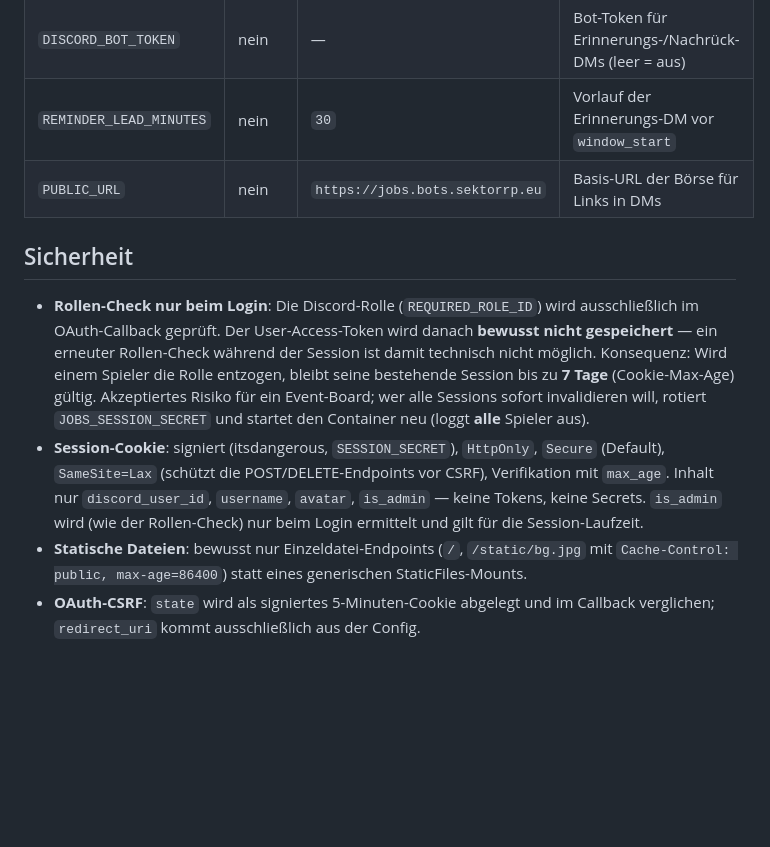
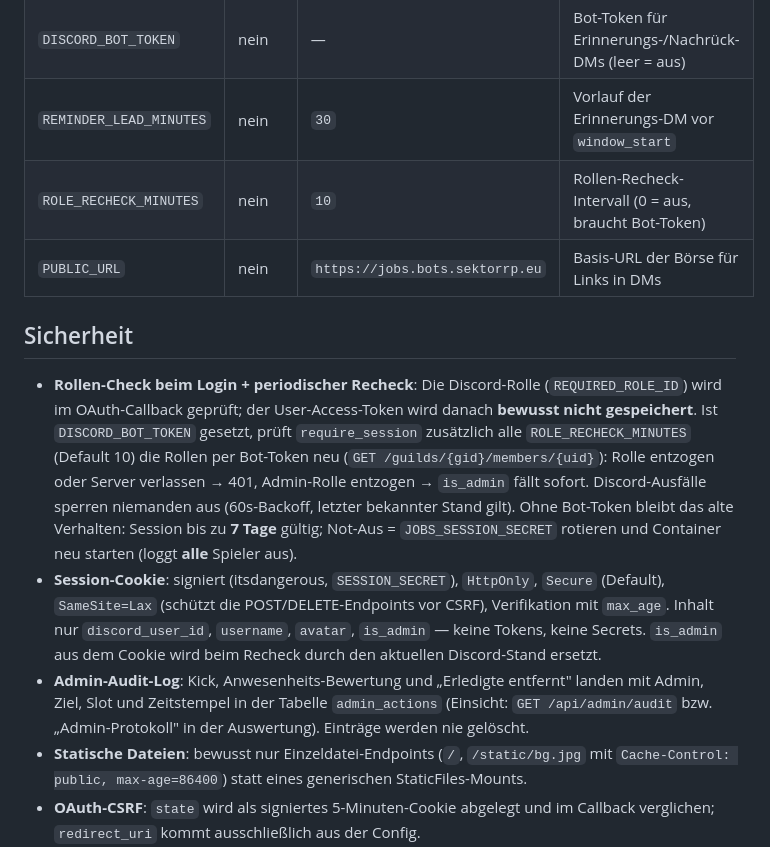
Before and after one commit to RDanton21/CrimeJobs-Handler-Liberty-City, a Markdown page: docker/jobs/README.md, the part around the change. GitHub-like rendering; blank space fills up the shorter version.

Commit message:
docs(jobs): README — Rollen-Recheck + Audit-Log dokumentiert
Sicherheits-Abschnitt "Rollen-Check nur beim Login" ersetzt (der Recheck
existiert jetzt), Admin-Audit-Log ergaenzt, Env-Tabelle um
ROLE_RECHECK_MINUTES erweitert.

Co-Authored-By: Claude Opus 4.8 <noreply@anthropic.com>

```diff
--- a/docker/jobs/README.md
+++ b/docker/jobs/README.md
@@ -77,23 +77,30 @@ Crime-Backend (Il Padrino, Public-API mit JOBS_API_KEY)
 | `COOKIE_SECURE`         | nein    | `1`                                | `0` für lokalen Test ohne HTTPS                          |
 | `DISCORD_BOT_TOKEN`     | nein    | —                                  | Bot-Token für Erinnerungs-/Nachrück-DMs (leer = aus)     |
 | `REMINDER_LEAD_MINUTES` | nein    | `30`                               | Vorlauf der Erinnerungs-DM vor `window_start`            |
+| `ROLE_RECHECK_MINUTES`  | nein    | `10`                               | Rollen-Recheck-Intervall (0 = aus, braucht Bot-Token)    |
 | `PUBLIC_URL`            | nein    | `https://jobs.bots.sektorrp.eu`    | Basis-URL der Börse für Links in DMs                     |
 
 ## Sicherheit
 
-- **Rollen-Check nur beim Login**: Die Discord-Rolle (`REQUIRED_ROLE_ID`) wird
-  ausschließlich im OAuth-Callback geprüft. Der User-Access-Token wird danach
-  **bewusst nicht gespeichert** — ein erneuter Rollen-Check während der Session
-  ist damit technisch nicht möglich. Konsequenz: Wird einem Spieler die Rolle
-  entzogen, bleibt seine bestehende Session bis zu **7 Tage** (Cookie-Max-Age)
-  gültig. Akzeptiertes Risiko für ein Event-Board; wer alle Sessions sofort
-  invalidieren will, rotiert `JOBS_SESSION_SECRET` und startet den Container
-  neu (loggt **alle** Spieler aus).
+- **Rollen-Check beim Login + periodischer Recheck**: Die Discord-Rolle
+  (`REQUIRED_ROLE_ID`) wird im OAuth-Callback geprüft; der User-Access-Token
+  wird danach **bewusst nicht gespeichert**. Ist `DISCORD_BOT_TOKEN` gesetzt,
+  prüft `require_session` zusätzlich alle `ROLE_RECHECK_MINUTES` (Default 10)
+  die Rollen per Bot-Token neu (`GET /guilds/{gid}/members/{uid}`): Rolle
+  entzogen oder Server verlassen → 401, Admin-Rolle entzogen → `is_admin`
+  fällt sofort. Discord-Ausfälle sperren niemanden aus (60s-Backoff, letzter
+  bekannter Stand gilt). Ohne Bot-Token bleibt das alte Verhalten: Session
+  bis zu **7 Tage** gültig; Not-Aus = `JOBS_SESSION_SECRET` rotieren und
+  Container neu starten (loggt **alle** Spieler aus).
 - **Session-Cookie**: signiert (itsdangerous, `SESSION_SECRET`), `HttpOnly`,
   `Secure` (Default), `SameSite=Lax` (schützt die POST/DELETE-Endpoints vor
   CSRF), Verifikation mit `max_age`. Inhalt nur `discord_user_id`, `username`,
-  `avatar`, `is_admin` — keine Tokens, keine Secrets. `is_admin` wird (wie der
-  Rollen-Check) nur beim Login ermittelt und gilt für die Session-Laufzeit.
+  `avatar`, `is_admin` — keine Tokens, keine Secrets. `is_admin` aus dem
+  Cookie wird beim Recheck durch den aktuellen Discord-Stand ersetzt.
+- **Admin-Audit-Log**: Kick, Anwesenheits-Bewertung und „Erledigte entfernt"
+  landen mit Admin, Ziel, Slot und Zeitstempel in der Tabelle `admin_actions`
+  (Einsicht: `GET /api/admin/audit` bzw. „Admin-Protokoll" in der Auswertung).
+  Einträge werden nie gelöscht.
 - **Statische Dateien**: bewusst nur Einzeldatei-Endpoints (`/`, `/static/bg.jpg`
   mit `Cache-Control: public, max-age=86400`) statt eines generischen
   StaticFiles-Mounts.
```
